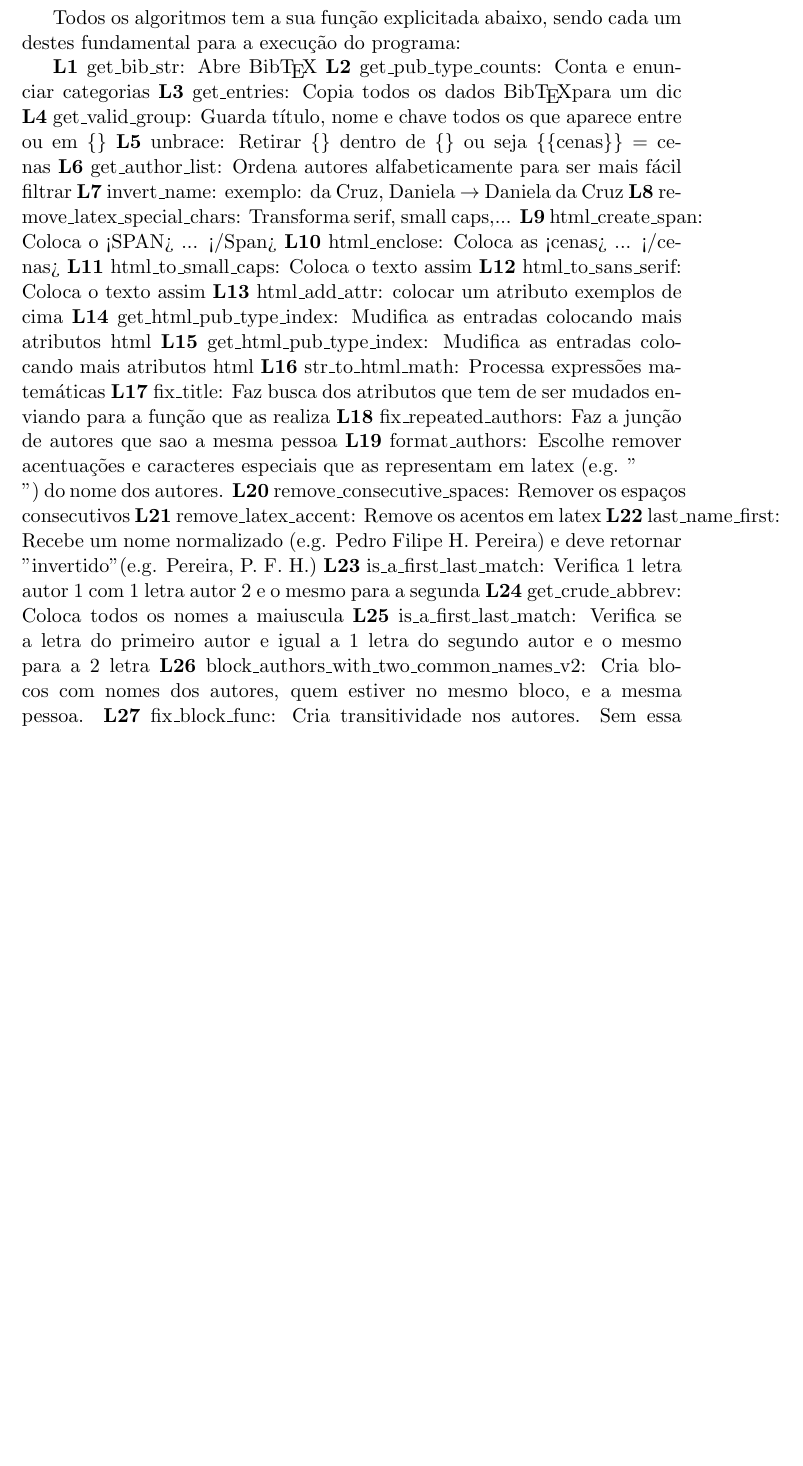
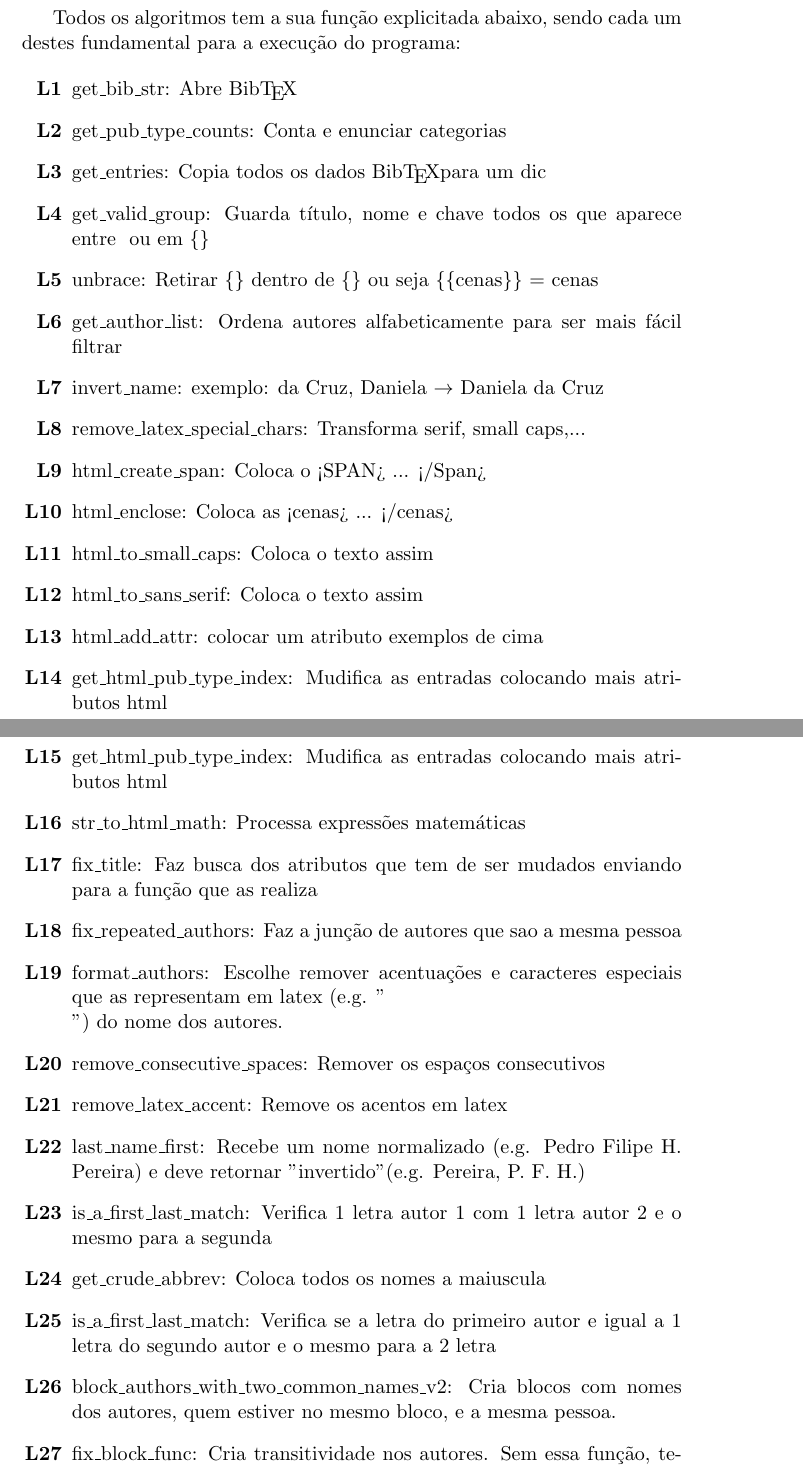
Before and after one commit to IvoLims/PLC-TP-G3, a LaTeX thesis (tp1/Relatório/PLC.tex): part of page 7 of 43 before the commit and two parts of pages 7 and 8 of 43 after it, the two joined at a grey line, cut so that both start at the same text, the shorter picture padded with empty space. Compiled offline with pdfLaTeX.

Commit message:
Fixed enumerate

```diff
--- a/tp1/Relatório/PLC.tex
+++ b/tp1/Relatório/PLC.tex
@@ -183,7 +183,7 @@ Para o efeito utilizamos vários algoritmos de agrupamento e filtragem da inform
 
 Todos os algoritmos tem a sua função explicitada abaixo, sendo cada um destes fundamental para a execução do programa:
 
-\begin{enumerate*}[label=\textbf{L\arabic*}]
+\begin{enumerate}[label=\textbf{L\arabic*}]
     \item \label{L1}get\_bib\_str: Abre \bib
     \item \label{L2}get\_pub\_type\_counts: Conta e enunciar categorias
     \item \label{L3}get\_entries: Copia todos os dados \bib para um dic
```
Also changed, not shown: tp1/Relatório/PLC.tex (2 more changed lines).
